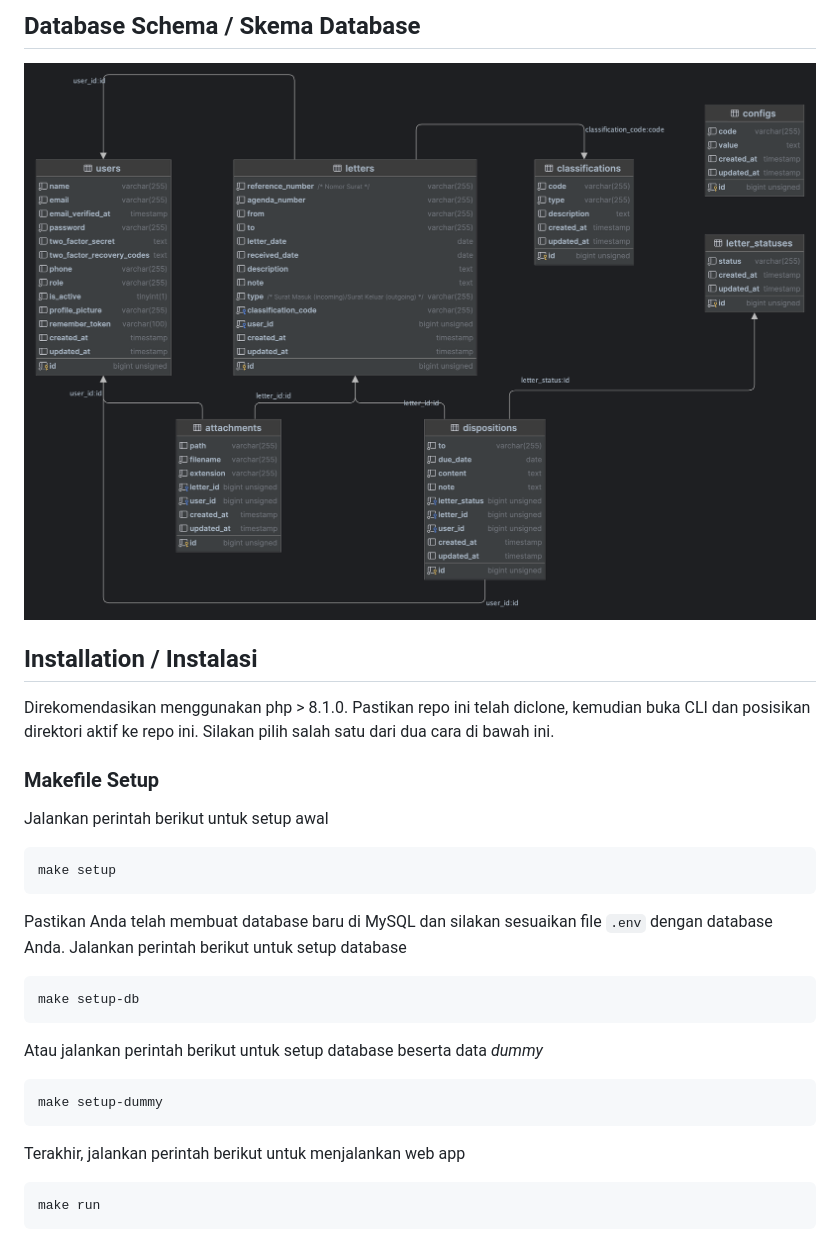
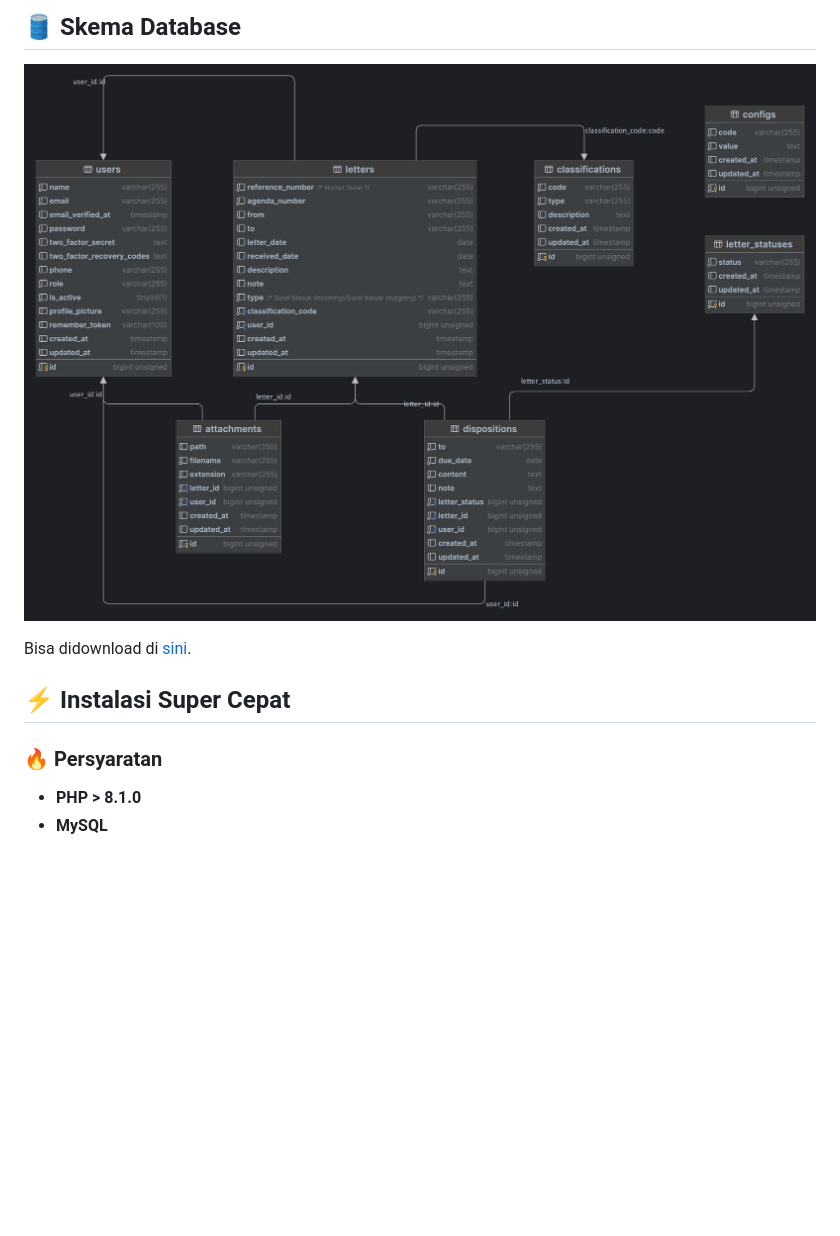
Before and after one commit to 404NotFoundIndonesia/laravel-surat-menyurat-v1, a Markdown page: README.md, the part around the change printed below. Drawn GitHub-style; blank space fills up the shorter version.

````diff
--- a/README.md
+++ b/README.md
@@ -82,27 +50,11 @@ Web app untuk mengelola surat masuk, keluar, serta disposisinya.
 
-## Database Schema / Skema Database
-<img src="https://github.com/404NotFoundIndonesia/laravel-surat-menyurat-v1/blob/main/database_schema.png" alt="database schema">
+## 🛢️ Skema Database
+![Database Schema](docs/database_schema.png)
 
-## Installation / Instalasi
-Direkomendasikan menggunakan php > 8.1.0. Pastikan repo ini telah diclone, kemudian buka CLI dan posisikan direktori aktif ke repo ini.
-Silakan pilih salah satu dari dua cara di bawah ini.
+Bisa didownload di [sini](docs/surat.sql).
 
-### Makefile Setup
-Jalankan perintah berikut untuk setup awal
-```
-make setup
-```
-Pastikan Anda telah membuat database baru di MySQL dan silakan sesuaikan file `.env` dengan database Anda.
-Jalankan perintah berikut untuk setup database
-```
-make setup-db
-```
-Atau jalankan perintah berikut untuk setup database beserta data _dummy_
-```
-make setup-dummy
-```
-Terakhir, jalankan perintah berikut untuk menjalankan web app
-```
-make run
-```
+## ⚡ Instalasi Super Cepat
+### 🔥 Persyaratan
+- **PHP > 8.1.0**
+- **MySQL**
 
````
Also changed, not shown: other parts of README.md (+120 -133 lines), docs/database_schema.png (renamed from database_schema.png), docs/laravel-surat-menyurat-v1.png (added), 3 other files.
